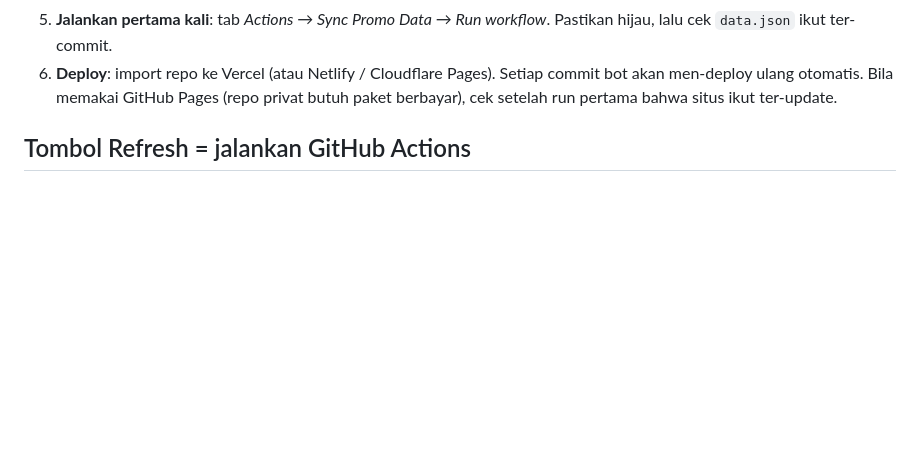
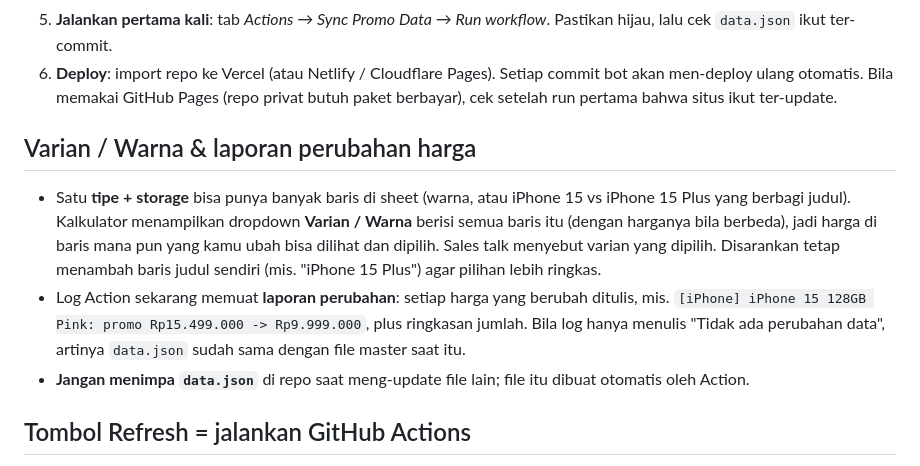
Before and after one commit to steeshigeo/Calculator-Promo-Apple, a Markdown page: README.md, the part around the change. GitHub-like rendering; blank space fills up the shorter version.

Commit message:
Update README with variants and price change log details
Added section on variants/colors and price change logs to README.

```diff
--- a/README.md
+++ b/README.md
@@ -35,6 +35,16 @@ index.html membaca data.json  (dicek ulang tiap 5 menit selama sesi aktif)
 5. **Jalankan pertama kali**: tab *Actions → Sync Promo Data → Run workflow*. Pastikan hijau, lalu cek `data.json` ikut ter-commit.
 6. **Deploy**: import repo ke Vercel (atau Netlify / Cloudflare Pages). Setiap commit bot akan men-deploy ulang otomatis.
    Bila memakai GitHub Pages (repo privat butuh paket berbayar), cek setelah run pertama bahwa situs ikut ter-update.
+
+## Varian / Warna & laporan perubahan harga
+
+- Satu **tipe + storage** bisa punya banyak baris di sheet (warna, atau iPhone 15 vs iPhone 15 Plus yang berbagi judul). Kalkulator menampilkan dropdown
+  **Varian / Warna** berisi semua baris itu (dengan harganya bila berbeda), jadi harga di baris mana pun yang kamu ubah bisa dilihat dan dipilih.
+  Sales talk menyebut varian yang dipilih. Disarankan tetap menambah baris judul sendiri (mis. "iPhone 15 Plus") agar pilihan lebih ringkas.
+- Log Action sekarang memuat **laporan perubahan**: setiap harga yang berubah ditulis, mis.
+  `[iPhone] iPhone 15 128GB Pink: promo Rp15.499.000 -> Rp9.999.000`, plus ringkasan jumlah. Bila log hanya menulis
+  "Tidak ada perubahan data", artinya `data.json` sudah sama dengan file master saat itu.
+- **Jangan menimpa `data.json`** di repo saat meng-update file lain; file itu dibuat otomatis oleh Action.
 
 ## Tombol Refresh = jalankan GitHub Actions
 
```
